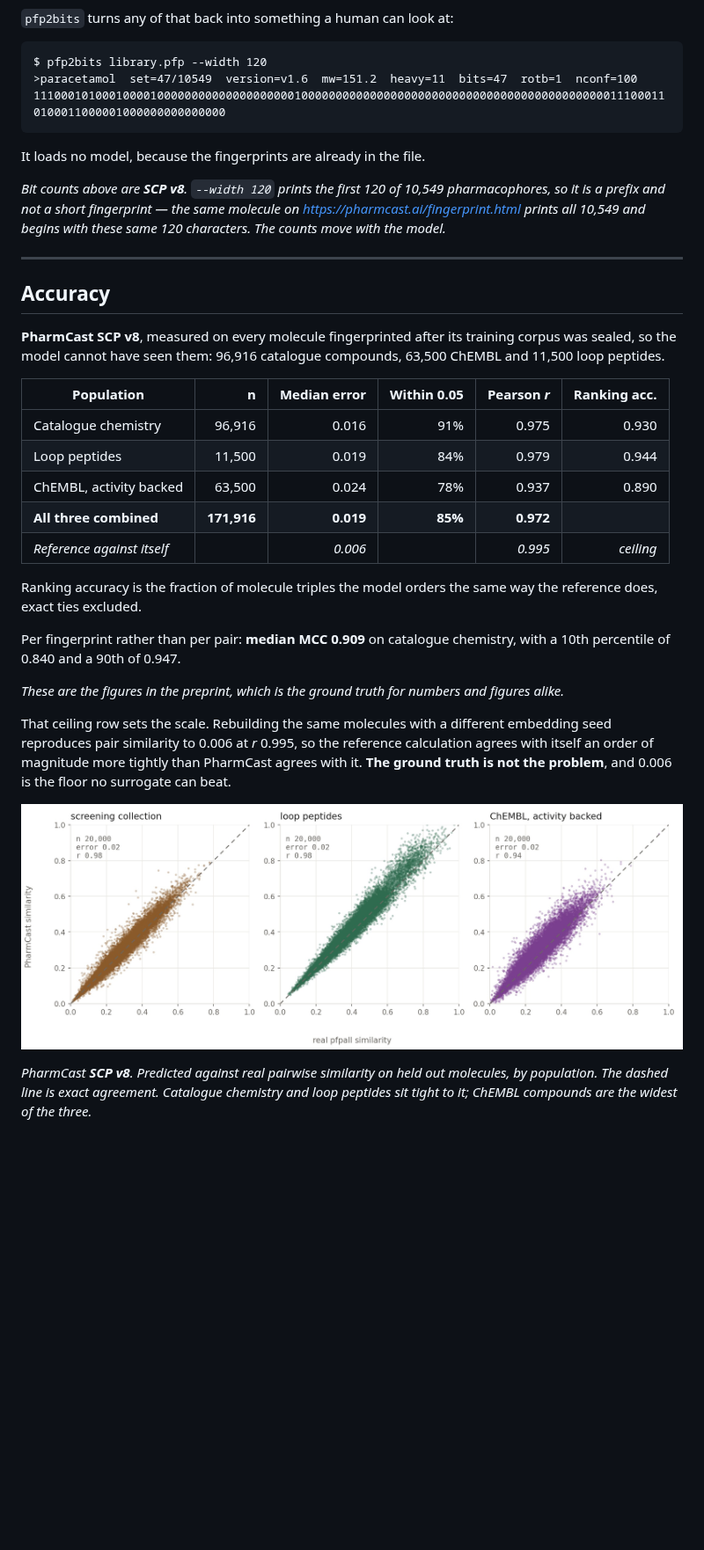
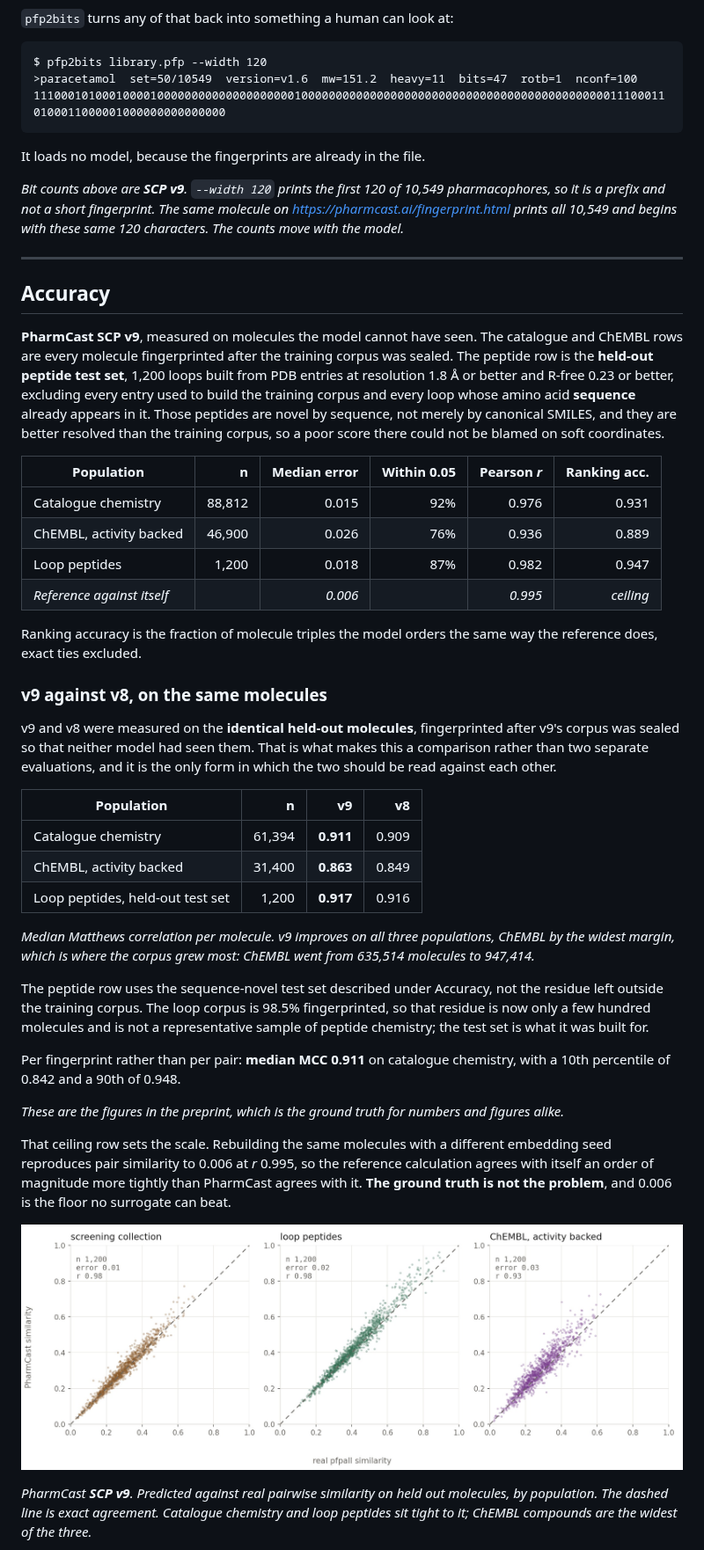
Before and after one commit to smuskal/pharmcast, a Markdown page: README.md, the part around one of its changes. Shown at 88% size. Drawn GitHub-style; pictures changed too: assets/fidelity-by-population.jpg; blank space fills up the shorter version.

````diff
--- a/README.md
+++ b/README.md
@@ -361,14 +363,14 @@ number derived from different typing would be worse than writing none.
 
 ```
 $ pfp2bits library.pfp --width 120
->paracetamol  set=47/10549  version=v1.6  mw=151.2  heavy=11  bits=47  rotb=1  nconf=100
+>paracetamol  set=50/10549  version=v1.6  mw=151.2  heavy=11  bits=47  rotb=1  nconf=100
 111000101000100001000000000000000000001000000000000000000000000000000000000000000000111000110100011000001000000000000000
 ```
 
 It loads no model, because the fingerprints are already in the file.
 
-*Bit counts above are **SCP v8**. `--width 120` prints the first 120 of 10,549
-pharmacophores, so it is a prefix and not a short fingerprint — the same
+*Bit counts above are **SCP v9**. `--width 120` prints the first 120 of 10,549
+pharmacophores, so it is a prefix and not a short fingerprint. The same
 molecule on <https://pharmcast.ai/fingerprint.html> prints all 10,549 and begins
 with these same 120 characters. The counts move with the model.*
 
@@ -376,23 +378,50 @@ with these same 120 characters. The counts move with the model.*
 
 ## Accuracy
 
-**PharmCast SCP v8**, measured on every molecule fingerprinted after its
-training corpus was sealed, so the model cannot have seen them: 96,916
-catalogue compounds, 63,500 ChEMBL and 11,500 loop peptides.
+**PharmCast SCP v9**, measured on molecules the model cannot have seen. The
+catalogue and ChEMBL rows are every molecule fingerprinted after the training
+corpus was sealed. The peptide row is the **held-out peptide test set**, 1,200 loops built
+from PDB entries at resolution 1.8 Å or better and R-free 0.23 or better,
+excluding every entry used to build the training corpus and every loop whose
+amino acid **sequence** already appears in it. Those peptides are novel by
+sequence, not merely by canonical SMILES, and they are better resolved than the
+training corpus, so a poor score there could not be blamed on soft coordinates.
 
 | Population | n | Median error | Within 0.05 | Pearson *r* | Ranking acc. |
 |---|---:|---:|---:|---:|---:|
-| Catalogue chemistry | 96,916 | 0.016 | 91% | 0.975 | 0.930 |
-| Loop peptides | 11,500 | 0.019 | 84% | 0.979 | 0.944 |
-| ChEMBL, activity backed | 63,500 | 0.024 | 78% | 0.937 | 0.890 |
-| **All three combined** | **171,916** | **0.019** | **85%** | **0.972** | |
+| Catalogue chemistry | 88,812 | 0.015 | 92% | 0.976 | 0.931 |
+| ChEMBL, activity backed | 46,900 | 0.026 | 76% | 0.936 | 0.889 |
+| Loop peptides | 1,200 | 0.018 | 87% | 0.982 | 0.947 |
 | *Reference against itself* | | *0.006* | | *0.995* | *ceiling* |
 
 Ranking accuracy is the fraction of molecule triples the model orders the same
 way the reference does, exact ties excluded.
 
-Per fingerprint rather than per pair: **median MCC 0.909** on catalogue
-chemistry, with a 10th percentile of 0.840 and a 90th of 0.947.
+### v9 against v8, on the same molecules
+
+v9 and v8 were measured on the **identical held-out molecules**, fingerprinted
+after v9's corpus was sealed so that neither model had seen them. That is what
+makes this a comparison rather than two separate evaluations, and it is the only
+form in which the two should be read against each other.
+
+| Population | n | v9 | v8 |
+|---|---:|---:|---:|
+| Catalogue chemistry | 61,394 | **0.911** | 0.909 |
+| ChEMBL, activity backed | 31,400 | **0.863** | 0.849 |
+| Loop peptides, held-out test set | 1,200 | **0.917** | 0.916 |
+
+*Median Matthews correlation per molecule. v9 improves on all three
+populations, ChEMBL by the widest margin, which is where the corpus grew most:
+ChEMBL went from 635,514 molecules to 947,414.*
+
+The peptide row uses the sequence-novel test set described under Accuracy, not
+the residue left outside the training corpus. The loop corpus is 98.5%
+fingerprinted, so that residue is now only a few hundred molecules and is not a
+representative sample of peptide chemistry; the test set is what it was built
+for.
+
+Per fingerprint rather than per pair: **median MCC 0.911** on catalogue
+chemistry, with a 10th percentile of 0.842 and a 90th of 0.948.
 
 *These are the figures in the preprint, which is the ground truth for numbers
 and figures alike.*
@@ -407,5 +436,5 @@ the floor no surrogate can beat.
 
-*PharmCast **SCP v8**. Predicted against real pairwise similarity on held out
+*PharmCast **SCP v9**. Predicted against real pairwise similarity on held out
 molecules, by population. The dashed line is exact agreement. Catalogue
 chemistry and loop peptides sit tight to it; ChEMBL compounds are the widest of
 the three.*
````
Also changed, not shown: other parts of README.md (+62 -59 lines), assets/corpus-progress.jpg, assets/how-it-works.jpg, assets/not-2d-similarity.jpg, assets/per-molecule-mcc.jpg, 2 other files.
